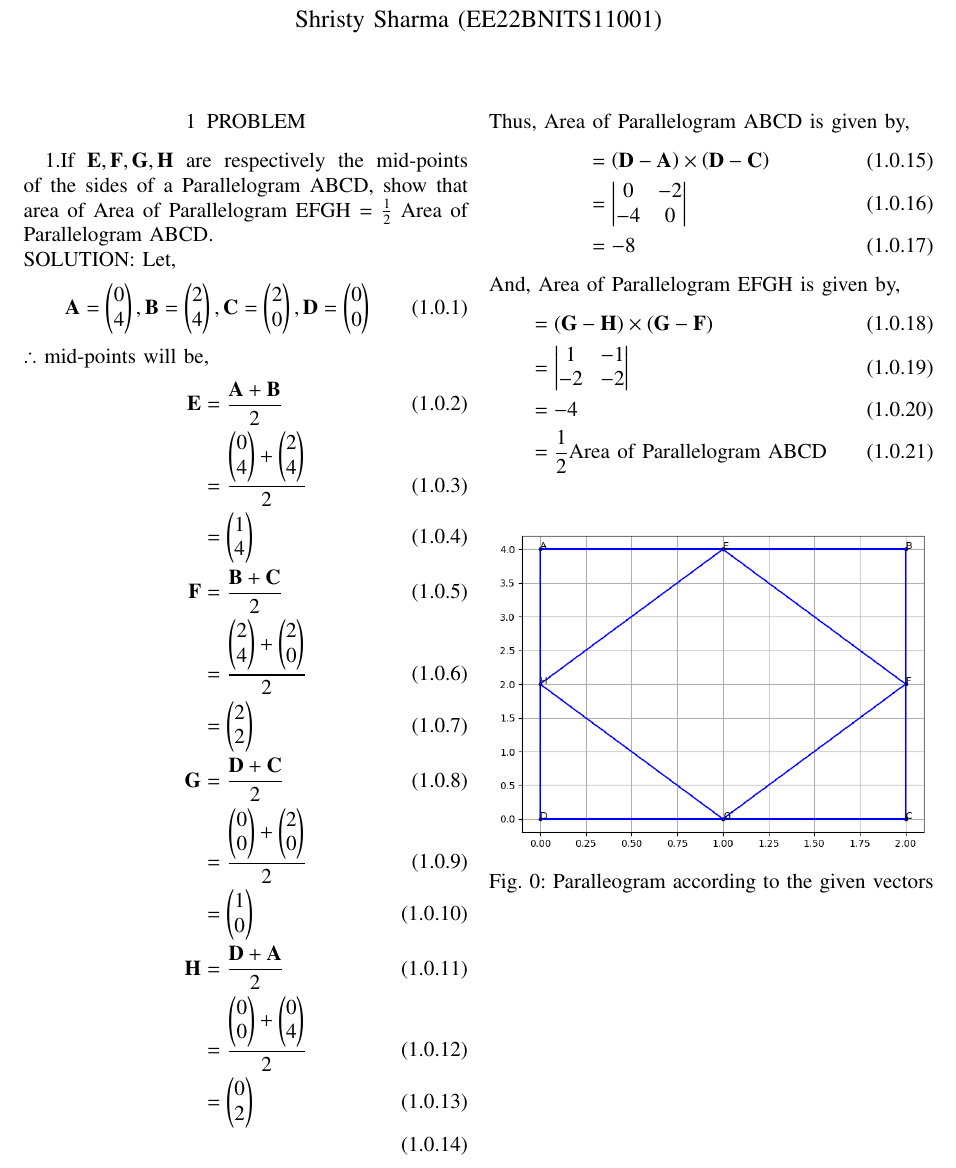
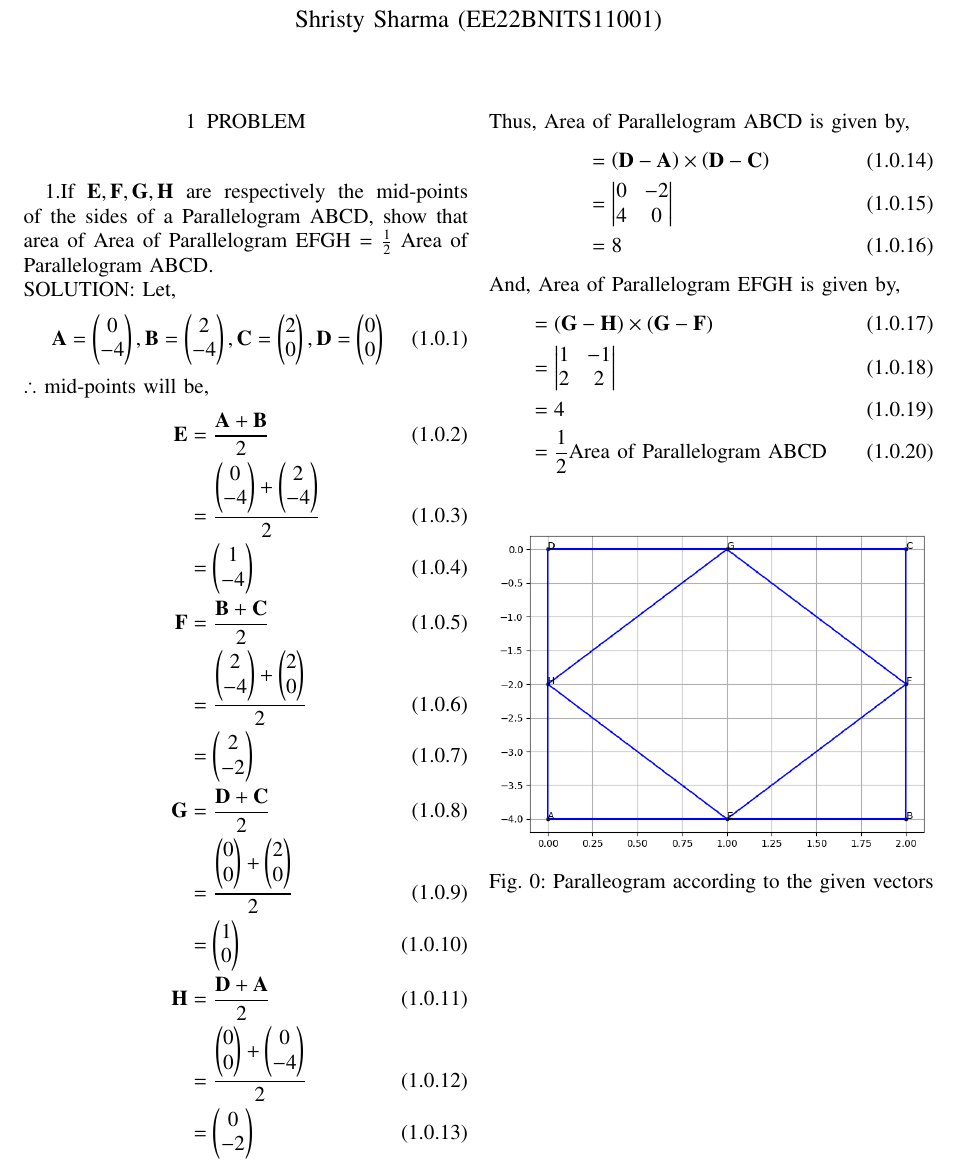
Before and after one commit to ShristySharma/ML_Assignments, a LaTeX paper (9.9.2.2/9.9.2.2.tex): part of the page, cut so that both start at the same text. Compiled offline with pdfLaTeX.

Commit message:
Add files via upload

```diff
--- a/9.9.2.2/9.9.2.2.tex
+++ b/9.9.2.2/9.9.2.2.tex
@@ -165,26 +165,26 @@ columns=fullflexible
 SOLUTION:
 Let,
 \begin{align}
-\vec{A}= \myvec{0\\4}, \vec{B}= \myvec{2\\4}, \vec{C}= \myvec{2\\0}, \vec{D}= \myvec{0\\0}
+\vec{A}= \myvec{0\\-4}, \vec{B}= \myvec{2\\-4}, \vec{C}= \myvec{2\\0}, \vec{D}= \myvec{0\\0}
 \end{align}
 $\therefore$ mid-points will be,
 \begin{align}
-\vec{E} &=\frac{\vec{A}+\vec{B}}{2}\\ &= \frac{\myvec{0\\4}+\myvec{2\\4}}{2} \\&= \myvec{1\\4}\\
-\vec{F} &=\frac{\vec{B}+\vec{C}}{2}\\ &= \frac{\myvec{2\\4}+\myvec{2\\0}}{2} \\&= \myvec{2\\2}\\
+\vec{E} &=\frac{\vec{A}+\vec{B}}{2}\\ &= \frac{\myvec{0\\-4}+\myvec{2\\-4}}{2} \\&= \myvec{1\\-4}\\
+\vec{F} &=\frac{\vec{B}+\vec{C}}{2}\\ &= \frac{\myvec{2\\-4}+\myvec{2\\0}}{2} \\&= \myvec{2\\-2}\\
 \vec{G} &=\frac{\vec{D}+\vec{C}}{2}\\ &= \frac{\myvec{0\\0}+\myvec{2\\0}}{2} \\&= \myvec{1\\0}\\
-\vec{H} &=\frac{\vec{D}+\vec{A}}{2}\\ &= \frac{\myvec{0\\0}+\myvec{0\\4}}{2} \\&= \myvec{0\\2}\\
+\vec{H} &=\frac{\vec{D}+\vec{A}}{2}\\ &= \frac{\myvec{0\\0}+\myvec{0\\-4}}{2} \\&= \myvec{0\\-2}
 \end{align}
 Thus, Area of Parallelogram ABCD is given by,
 \begin{align}
 &= \brak{\vec{D}-\vec{A}} \times \brak{\vec{D}-\vec{C}} \\
-&= \mydet{0&-2\\-4&0} \\
-&=-8
+&= \mydet{0&-2\\4&0} \\
+&= 8
 \end{align}
 And, Area of Parallelogram EFGH is given by,
 \begin{align}
 &= \brak{\vec{G}-\vec{H}} \times \brak{\vec{G}-\vec{F}} \\
-&= \mydet{1&-1\\-2&-2} \\
-&=-4 \\
+&= \mydet{1&-1\\2&2} \\
+&= 4 \\
 &= \frac{1}{2}\text{Area of Parallelogram ABCD}
 \end{align}
 \begin{figure}[h!]
```
Also changed, not shown: 9.9.2.2/codes/9.9.2.2.py (+11 -3 lines), 9.9.2.2/9.9.2.2.pdf, 9.9.2.2/figs/parallelogram1.png, 2 other files.
